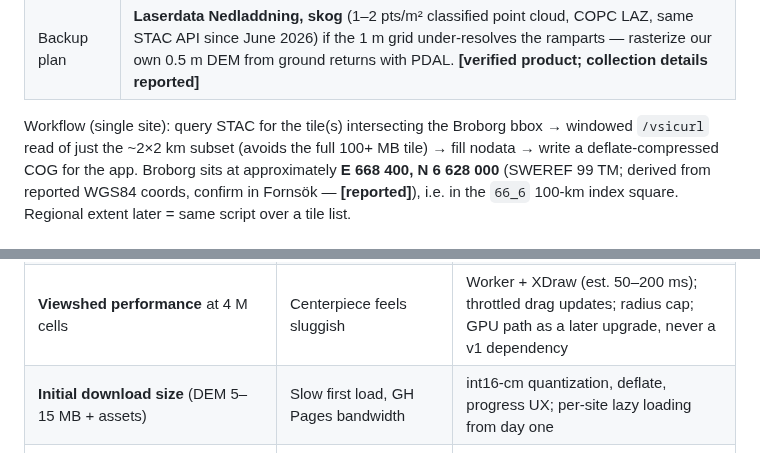
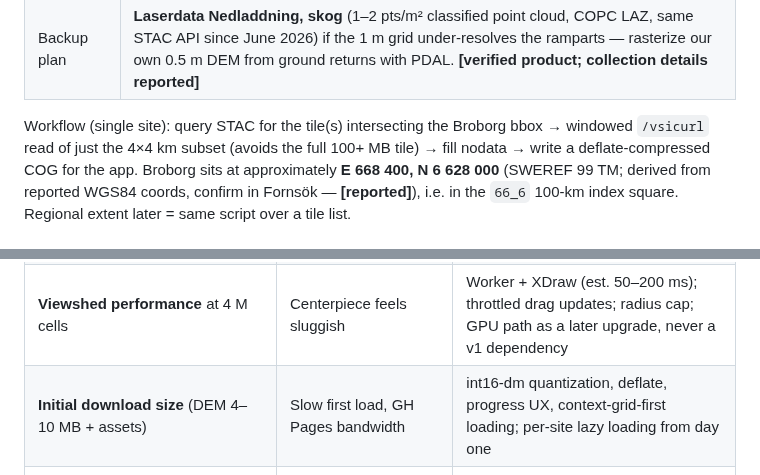
Before and after one commit to draindrain/fornborgar, a Markdown page: PLAN.md, 2 parts joined by grey strips. Rendered like a GitHub page.

```diff
--- a/PLAN.md
+++ b/PLAN.md
@@ -100,7 +100,7 @@ fornborgar/
 | Backup plan | **Laserdata Nedladdning, skog** (1–2 pts/m² classified point cloud, COPC LAZ, same STAC API since June 2026) if the 1 m grid under-resolves the ramparts — rasterize our own 0.5 m DEM from ground returns with PDAL. **[verified product; collection details reported]** |
 
 Workflow (single site): query STAC for the tile(s) intersecting the Broborg bbox → windowed
-`/vsicurl` read of just the ~2×2 km subset (avoids the full 100+ MB tile) → fill nodata →
+`/vsicurl` read of just the 4×4 km subset (avoids the full 100+ MB tile) → fill nodata →
 write a deflate-compressed COG for the app. Broborg sits at approximately **E 668 400,
 N 6 628 000** (SWEREF 99 TM; derived from reported WGS84 coords, confirm in Fornsök —
 **[reported]**), i.e. in the `66_6` 100-km index square. Regional extent later = same
@@ -370,7 +380,7 @@ Plan:
 | **RAÄ Oct-2025 schema unknown** — layer/attribute names (`lamningstyp`, `ing_lamn`) unverified in the new GeoPackage | Breaks site filtering assumptions | Phase 0 inspects real file first; pipeline isolates schema mapping in one module |
 | **No per-rampart geometry in KMR** | Palisade can't extrude "the registered rampart geometry" as originally envisioned | §4.6: DEM ridge extraction (primary), hand-digitized trace (fallback, needs your sign-off) |
 | **Viewshed performance** at 4 M cells | Centerpiece feels sluggish | Worker + XDraw (est. 50–200 ms); throttled drag updates; radius cap; GPU path as a later upgrade, never a v1 dependency |
-| **Initial download size** (DEM 5–15 MB + assets) | Slow first load, GH Pages bandwidth | int16-cm quantization, deflate, progress UX; per-site lazy loading from day one |
+| **Initial download size** (DEM 4–10 MB + assets) | Slow first load, GH Pages bandwidth | int16-dm quantization, deflate, progress UX, context-grid-first loading; per-site lazy loading from day one |
 | **Shoreline model uncertainty** (±500 yr per SGU; datum subtleties; Mälaren regulation +0.86 m) | Overclaiming exactness would undermine the app's honesty premise | Slider is coarse (century steps), labeled as a model, uncertainty stated in-panel; fort's era predates Mälaren isolation so lake-regulation nuances don't bite v1 |
 | **Data hosting in repo** grows with more sites | Repo bloat | Fine for 1–3 sites; move to Releases/LFS or an object host at Phase 8 |
 | **Agency URL churn** (Lantmäteriet moved tiling schemes mid-2026; RAÄ restructured 2025) | Pipeline rot | Pipeline pins endpoints in one config module; PLAN and README record the "as of" date of every endpoint |
```
Also changed, not shown: other parts of PLAN.md (+63 -49 lines).
